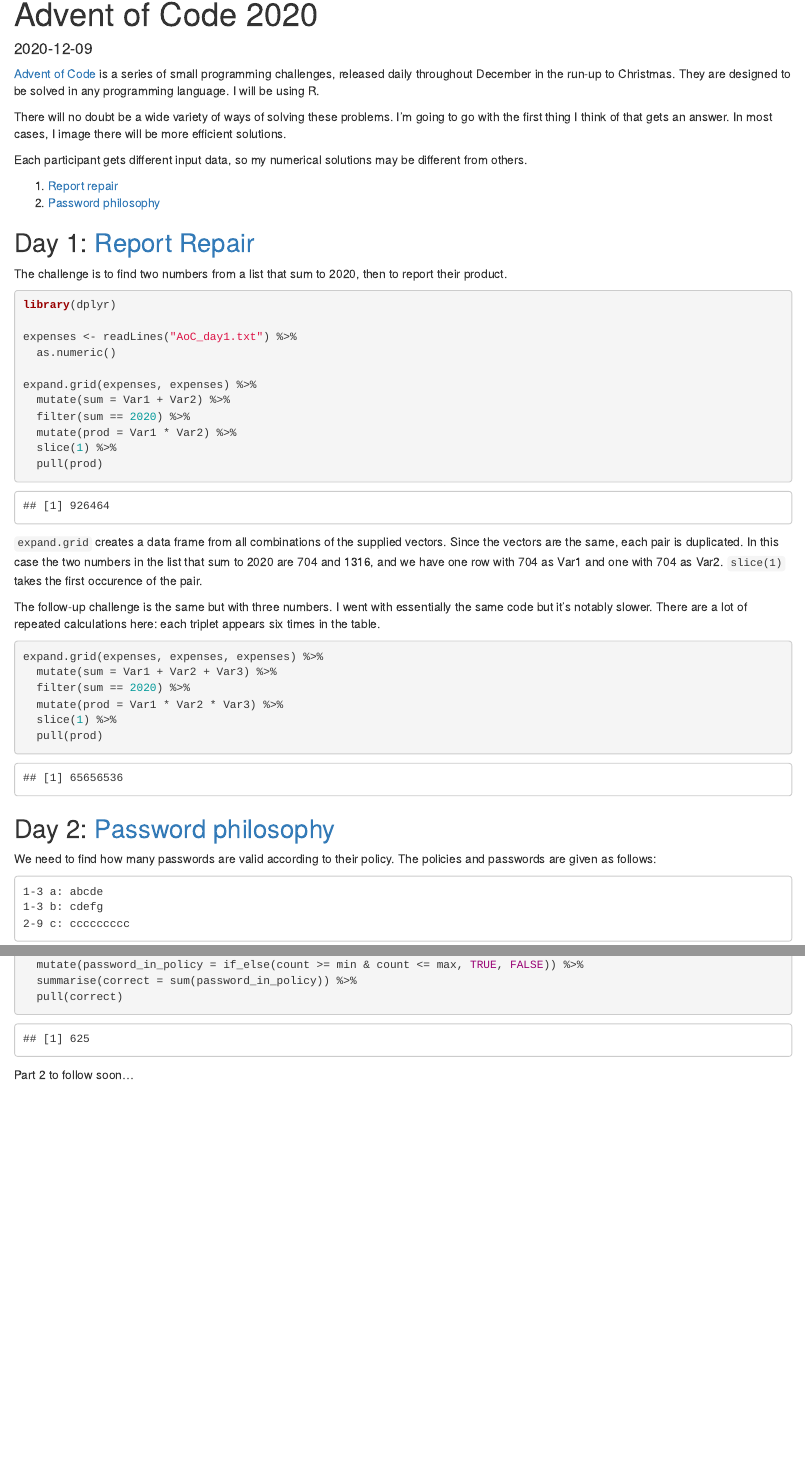
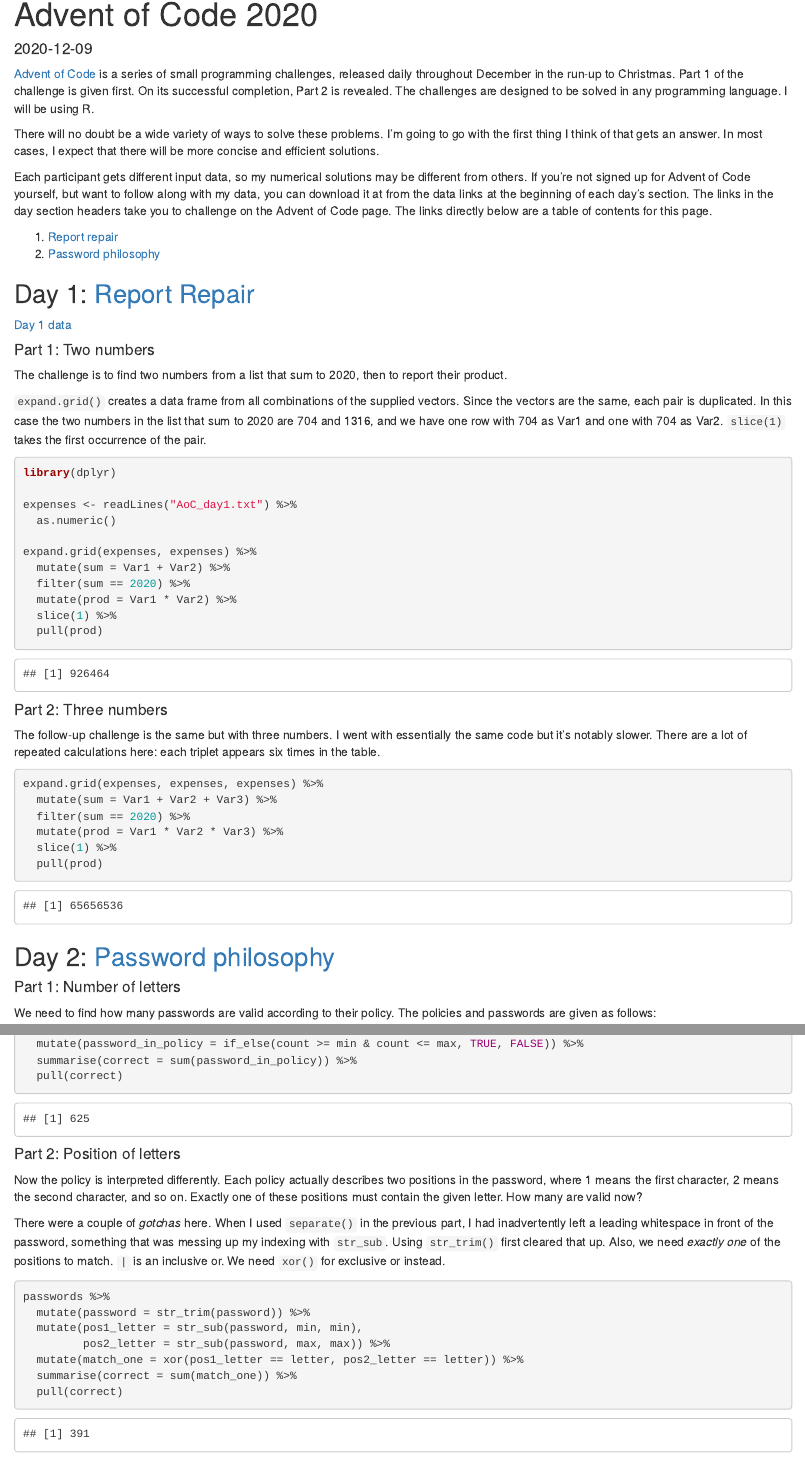
Before and after one commit to EllaKaye/hugodown-website, an R Markdown document (content/post/advent-of-code-2020/index.Rmd): the page in a window 1100 px wide, from its top, and a second part further down, joined at a grey line. Rendered offline with R 4.5, knitr and Pandoc, with nearby package versions; drawn as R Markdown's standard HTML page in place of the format the file asks for.

Commit message:
AoC day 2, part 2, plus data links

````diff
--- a/content/post/advent-of-code-2020/index.Rmd
+++ b/content/post/advent-of-code-2020/index.Rmd
@@ -6,8 +6,8 @@
 subtitle: ""
 summary: "My attempts at [Advent of Code](https://adventofcode.com)."
 authors: []
-tags: []
-categories: []
+tags: ["R", "rstats", "code"]
+categories: ["R"]
 date: 2020-12-09
 lastmod: 2020-12-09
 featured: false
@@ -29,11 +29,11 @@
 projects: []
 ---
 
-[Advent of Code](https://adventofcode.com) is a series of small programming challenges, released daily throughout December in the run-up to Christmas. They are designed to be solved in any programming language. I will be using R.
+[Advent of Code](https://adventofcode.com) is a series of small programming challenges, released daily throughout December in the run-up to Christmas. Part 1 of the challenge is given first. On its successful completion, Part 2 is revealed. The challenges are designed to be solved in any programming language. I will be using R.
 
-There will no doubt be a wide variety of ways of solving these problems. I'm going to go with the first thing I think of that gets an answer. In most cases, I image there will be more efficient solutions.
+There will no doubt be a wide variety of ways to solve these problems. I'm going to go with the first thing I think of that gets an answer. In most cases, I expect that there will be more concise and efficient solutions.
 
-Each participant gets different input data, so my numerical solutions may be different from others.
+Each participant gets different input data, so my numerical solutions may be different from others. If you're not signed up for Advent of Code yourself, but want to follow along with my data, you can download it at from the data links at the beginning of each day's section. The links in the day section headers take you to challenge on the Advent of Code page. The links directly below are a table of contents for this page.
 
 1. <a href="#day1">Report repair</a>
 2. <a href="#day2">Password philosophy</a>
@@ -42,7 +42,13 @@
 
 ## Day 1: [Report Repair](https://adventofcode.com/2020/day/1)
 
+[Day 1 data](https://ellakaye.rbind.io/post/advent-of-code-2020/AoC_day1.txt)
+
+#### Part 1: Two numbers
+
 The challenge is to find two numbers from a list that sum to 2020, then to report their product.
+
+`expand.grid()` creates a data frame from all combinations of the supplied vectors. Since the vectors are the same, each pair is duplicated. In this case the two numbers in the list that sum to 2020 are 704 and 1316, and we have one row with 704 as Var1 and one with 704 as Var2. `slice(1)` takes the first occurrence of the pair.
 
 ```{r message = FALSE}
 library(dplyr)
@@ -58,7 +64,7 @@
   pull(prod)
 ```
 
-`expand.grid` creates a data frame from all combinations of the supplied vectors. Since the vectors are the same, each pair is duplicated. In this case the two numbers in the list that sum to 2020 are 704 and 1316, and we have one row with 704 as Var1 and one with 704 as Var2. `slice(1)` takes the first occurence of the pair.
+#### Part 2: Three numbers
 
 The follow-up challenge is the same but with three numbers. I went with essentially the same code but it's notably slower. There are a lot of repeated calculations here: each triplet appears six times in the table.
 
@@ -74,6 +80,8 @@
 <p><a id='day2'></a></p>
 
 ## Day 2: [Password philosophy](https://adventofcode.com/2020/day/2)
+
+#### Part 1: Number of letters
 
 We need to find how many passwords are valid according to their policy. The policies and passwords are given as follows:
 
@@ -113,4 +121,20 @@
 
 ```
 
-Part 2 to follow soon...
+#### Part 2: Position of letters
+
+Now the policy is interpreted differently. Each policy actually describes two positions in the password, where 1 means the first character, 2 means the second character, and so on. Exactly one of these positions must contain the given letter. How many are valid now?
+
+There were a couple of *gotchas* here. When I used `separate()` in the previous part, I had inadvertently left a leading whitespace in front of the password, something that was messing up my indexing with `str_sub`. Using `str_trim()` first cleared that up. Also, we need *exactly one* of the positions to match. `|` is an inclusive or. We need `xor()` for exclusive or instead.
+
+```{r}
+passwords %>%
+  mutate(password = str_trim(password)) %>%
+  mutate(pos1_letter = str_sub(password, min, min),
+         pos2_letter = str_sub(password, max, max)) %>%
+  mutate(match_one = xor(pos1_letter == letter, pos2_letter == letter)) %>%
+  summarise(correct = sum(match_one)) %>%
+  pull(correct)
+```
+
+<p><a id='day3'></a></p>
````
Also changed, not shown: content/post/advent-of-code-2020/index.md, content/post/advent-of-code-2020/index.Rmd (4 more changed lines).
